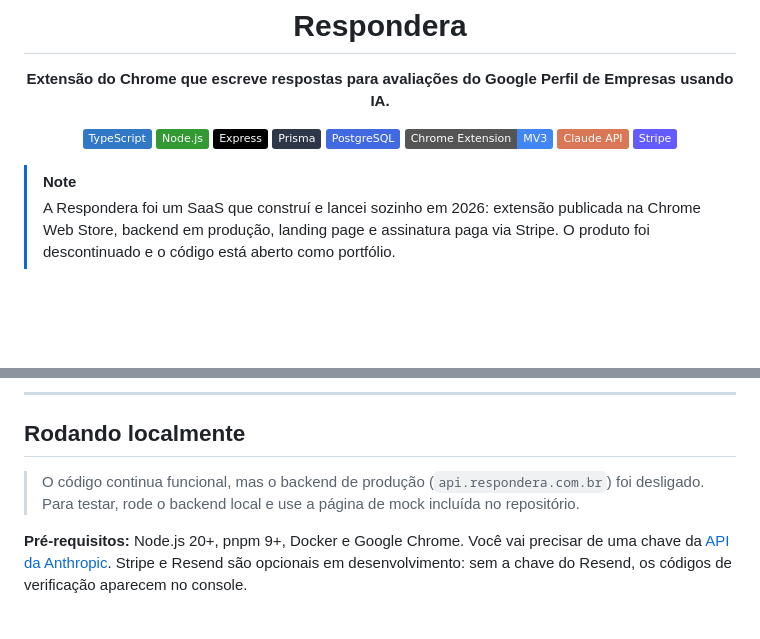
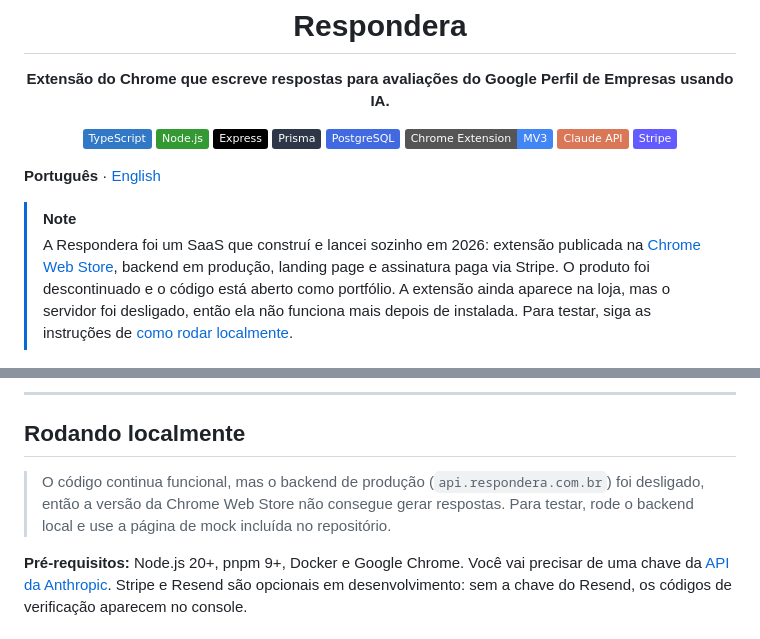
Before and after one commit to giobroliatto/respondera, a Markdown page: README.md, 2 parts joined by grey strips. Rendered like a GitHub page; badges without logos; blank space fills up the shorter version.

Commit message:
docs: adiciona versão do README em inglês, status da extensão e LinkedIn

```diff
--- a/README.md
+++ b/README.md
@@ -17,8 +17,10 @@
 
 </div>
 
+**Português** · [English](README.en.md)
+
 > [!NOTE]
-> A Respondera foi um SaaS que construí e lancei sozinho em 2026: extensão publicada na Chrome Web Store, backend em produção, landing page e assinatura paga via Stripe. O produto foi descontinuado e o código está aberto como portfólio.
+> A Respondera foi um SaaS que construí e lancei sozinho em 2026: extensão publicada na [Chrome Web Store](https://chromewebstore.google.com/detail/respondera/jjoaagmkfjgncaflfdjaeahfpabefibb), backend em produção, landing page e assinatura paga via Stripe. O produto foi descontinuado e o código está aberto como portfólio. A extensão ainda aparece na loja, mas o servidor foi desligado, então ela não funciona mais depois de instalada. Para testar, siga as instruções de [como rodar localmente](#rodando-localmente).
 
 ![Landing page da Respondera](docs/landing.png)
 
@@ -153,7 +155,7 @@ Além do núcleo, a Respondera tinha o que um SaaS real precisa: onboarding com
 
 ## Rodando localmente
 
-> O código continua funcional, mas o backend de produção (`api.respondera.com.br`) foi desligado. Para testar, rode o backend local e use a página de mock incluída no repositório.
+> O código continua funcional, mas o backend de produção (`api.respondera.com.br`) foi desligado, então a versão da Chrome Web Store não consegue gerar respostas. Para testar, rode o backend local e use a página de mock incluída no repositório.
 
 **Pré-requisitos:** Node.js 20+, pnpm 9+, Docker e Google Chrome. Você vai precisar de uma chave da [API da Anthropic](https://console.anthropic.com). Stripe e Resend são opcionais em desenvolvimento: sem a chave do Resend, os códigos de verificação aparecem no console.
 
```
Also changed, not shown: other parts of README.md (+2 -0 lines), README.en.md (added, +266 -0 lines).
